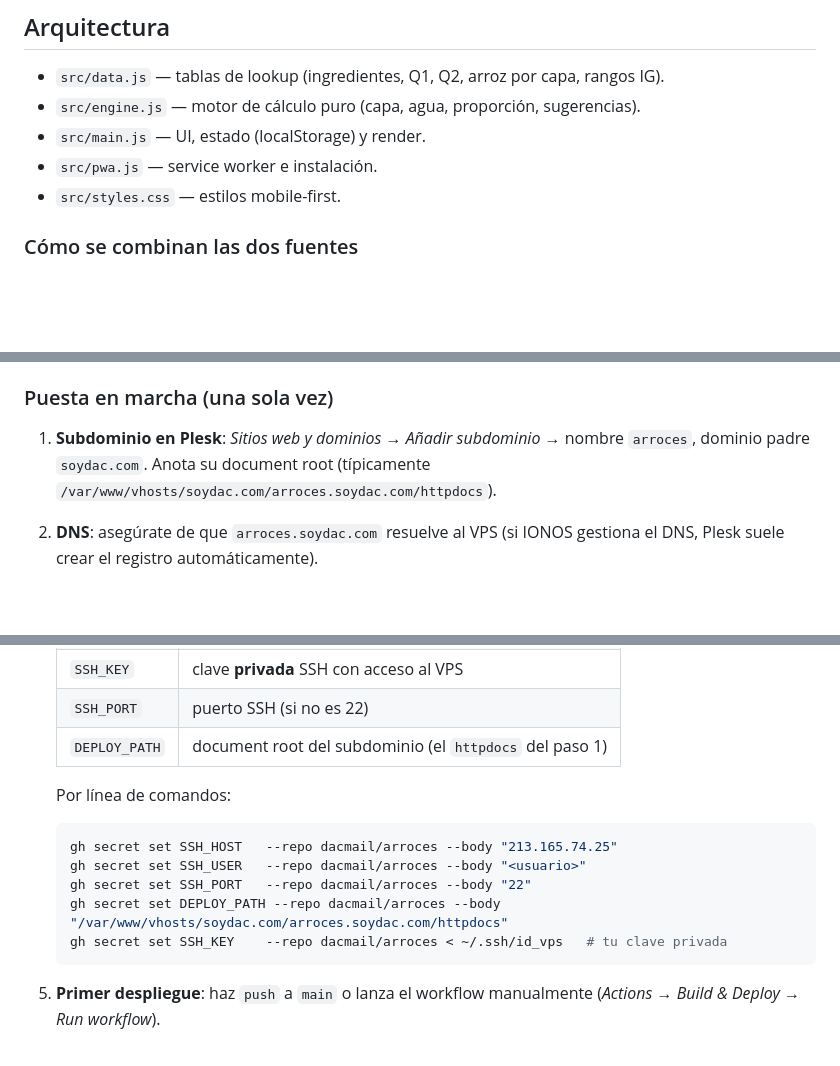
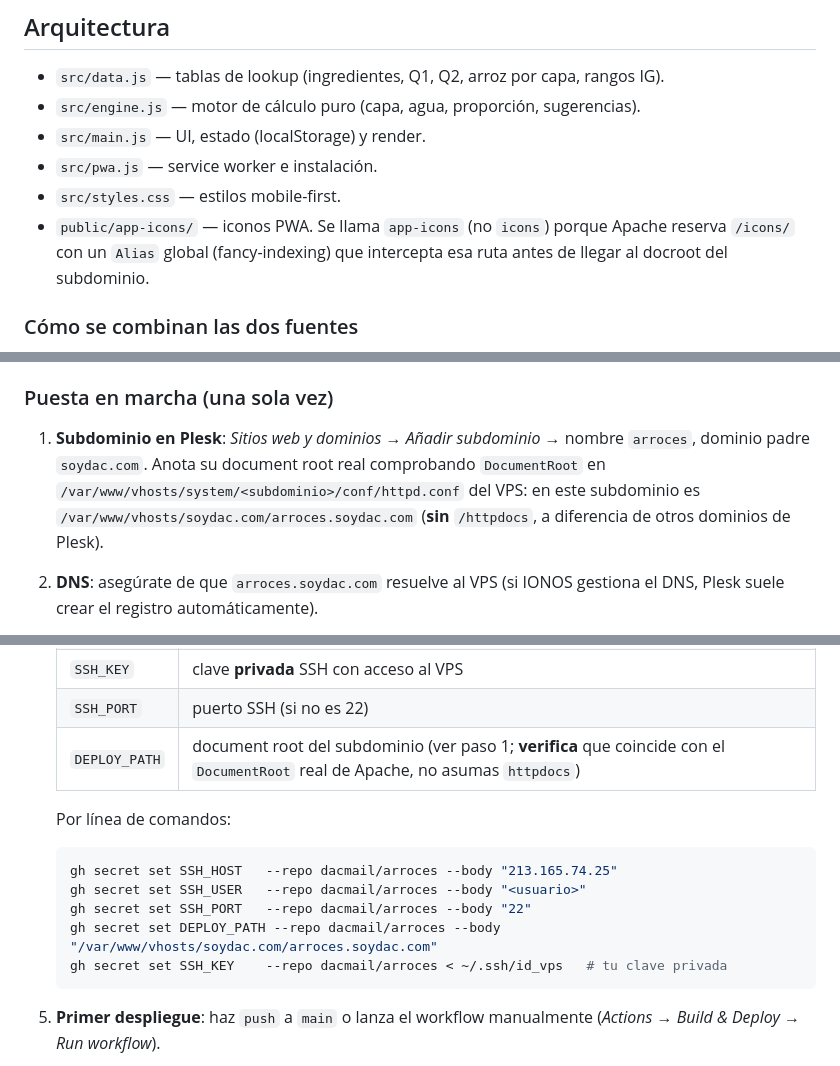
Before and after one commit to dacmail/arroces, a Markdown page: README.md, 3 parts joined by grey strips. Drawn GitHub-style; blank space fills up the shorter version.

Commit message:
docs: corrige DEPLOY_PATH y documenta el gotcha de /icons/ en Apache
Co-Authored-By: Claude Opus 4.8 <noreply@anthropic.com>

````diff
--- a/README.md
+++ b/README.md
@@ -37,6 +37,9 @@ npm run preview     # sirve el build de producción
 - `src/main.js` — UI, estado (localStorage) y render.
 - `src/pwa.js` — service worker e instalación.
 - `src/styles.css` — estilos mobile-first.
+- `public/app-icons/` — iconos PWA. Se llama `app-icons` (no `icons`) porque Apache
+  reserva `/icons/` con un `Alias` global (fancy-indexing) que intercepta esa ruta
+  antes de llegar al docroot del subdominio.
 
 ### Cómo se combinan las dos fuentes
 
@@ -60,8 +63,10 @@ Flujo: `push a main` → [.github/workflows/deploy.yml](.github/workflows/deploy
 ### Puesta en marcha (una sola vez)
 
 1. **Subdominio en Plesk**: *Sitios web y dominios* → *Añadir subdominio* → nombre
-   `arroces`, dominio padre `soydac.com`. Anota su document root (típicamente
-   `/var/www/vhosts/soydac.com/arroces.soydac.com/httpdocs`).
+   `arroces`, dominio padre `soydac.com`. Anota su document root real comprobando
+   `DocumentRoot` en `/var/www/vhosts/system/<subdominio>/conf/httpd.conf` del VPS:
+   en este subdominio es `/var/www/vhosts/soydac.com/arroces.soydac.com` (**sin**
+   `/httpdocs`, a diferencia de otros dominios de Plesk).
 2. **DNS**: asegúrate de que `arroces.soydac.com` resuelve al VPS (si IONOS gestiona
    el DNS, Plesk suele crear el registro automáticamente).
 3. **SSL**: en el subdominio → *Certificados SSL/TLS* → activa **Let's Encrypt** con
@@ -75,7 +80,7 @@ Flujo: `push a main` → [.github/workflows/deploy.yml](.github/workflows/deploy
    | `SSH_USER` | usuario SSH del VPS |
    | `SSH_KEY` | clave **privada** SSH con acceso al VPS |
    | `SSH_PORT` | puerto SSH (si no es 22) |
-   | `DEPLOY_PATH` | document root del subdominio (el `httpdocs` del paso 1) |
+   | `DEPLOY_PATH` | document root del subdominio (ver paso 1; **verifica** que coincide con el `DocumentRoot` real de Apache, no asumas `httpdocs`) |
 
    Por línea de comandos:
 
@@ -83,7 +88,7 @@ Flujo: `push a main` → [.github/workflows/deploy.yml](.github/workflows/deploy
    gh secret set SSH_HOST   --repo dacmail/arroces --body "213.165.74.25"
    gh secret set SSH_USER   --repo dacmail/arroces --body "<usuario>"
    gh secret set SSH_PORT   --repo dacmail/arroces --body "22"
-   gh secret set DEPLOY_PATH --repo dacmail/arroces --body "/var/www/vhosts/soydac.com/arroces.soydac.com/httpdocs"
+   gh secret set DEPLOY_PATH --repo dacmail/arroces --body "/var/www/vhosts/soydac.com/arroces.soydac.com"
    gh secret set SSH_KEY    --repo dacmail/arroces < ~/.ssh/id_vps   # tu clave privada
    ```
 
````
